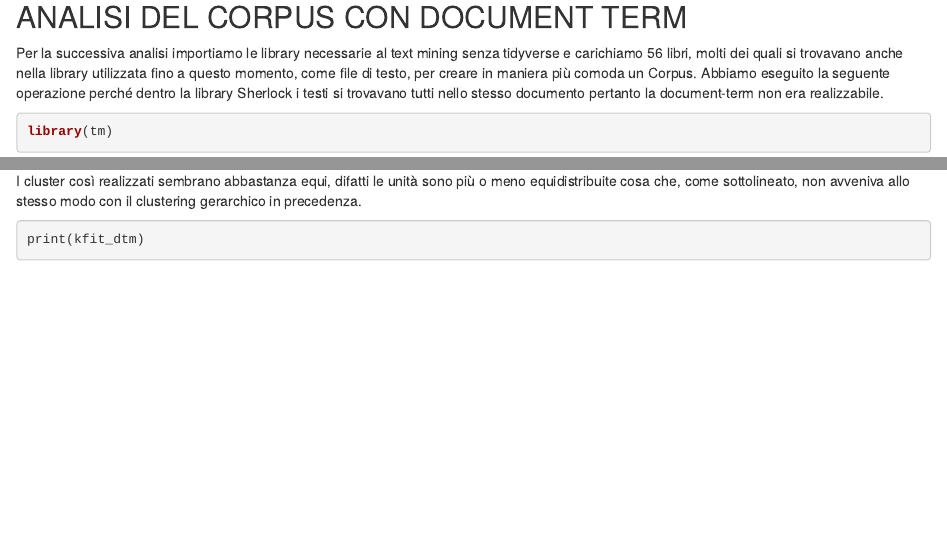
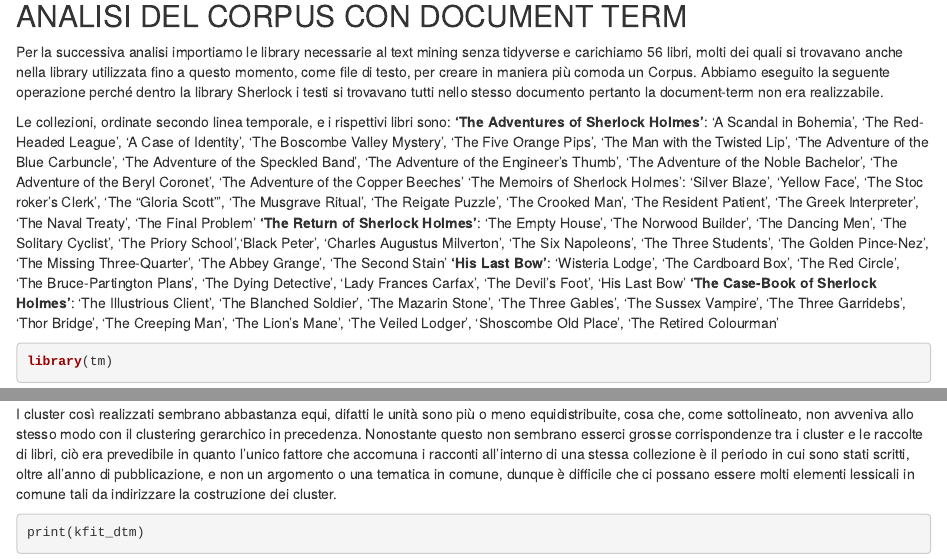
Before and after one commit to agnesebelloni/Sherlock-Holmes-Text-Mining, an R Markdown document (ADEZIO BELLONI MARTEGANI.Rmd): the page in a window 1100 px wide, from 4190 px down, and a second part further down, joined at a grey line. Rendered offline with R 4.5, knitr and Pandoc, with nearby package versions; some code elsewhere in the file could not run offline.

Commit message:
Add files via upload

````diff
--- a/ADEZIO BELLONI MARTEGANI.Rmd
+++ b/ADEZIO BELLONI MARTEGANI.Rmd
@@ -171,8 +171,16 @@
 
 ## ANALISI DEL CORPUS CON DOCUMENT TERM
 
-Per la successiva analisi importiamo le library necessarie al text mining senza tidyverse e carichiamo 56 libri, molti dei quali si trovavano anche nella library utilizzata fino a questo momento, come file di testo, per creare in maniera più comoda un Corpus.
-Abbiamo eseguito la seguente operazione perché dentro la library Sherlock i testi si trovavano tutti nello stesso documento pertanto la document-term non era realizzabile.
+Per la successiva analisi importiamo le library necessarie al text mining senza tidyverse e carichiamo 56 libri, molti dei quali si trovavano anche nella library utilizzata fino a questo momento, come file di testo, per creare in maniera più comoda un Corpus. Abbiamo eseguito la seguente operazione perché dentro la library Sherlock i testi si trovavano tutti nello stesso documento pertanto la document-term non era realizzabile.
+
+Le collezioni, ordinate secondo linea temporale, e i rispettivi libri sono:
+**'The Adventures of Sherlock Holmes'**: 'A Scandal in Bohemia', 'The Red-Headed League', 'A Case of Identity', 'The Boscombe Valley Mystery', 'The Five Orange Pips', 'The Man with the Twisted Lip', 'The Adventure of the Blue Carbuncle', 'The Adventure of the Speckled Band', 'The Adventure of the Engineer's Thumb', 'The Adventure of the Noble Bachelor', 'The Adventure of the Beryl Coronet', 'The Adventure of the Copper Beeches'
+'The Memoirs of Sherlock Holmes': 'Silver Blaze', 'Yellow Face', 'The Stoc roker's Clerk', 'The “Gloria Scott"', 'The Musgrave Ritual', 'The Reigate Puzzle', 'The Crooked Man', 'The Resident Patient', 'The Greek Interpreter', 'The Naval Treaty', 'The Final Problem'
+**'The Return of Sherlock Holmes'**: 'The Empty House', 'The Norwood Builder', 'The Dancing Men', 'The Solitary Cyclist', 'The Priory School','Black Peter', 'Charles Augustus Milverton', 'The Six Napoleons', 'The Three Students', 'The Golden Pince-Nez', 'The Missing Three-Quarter', 'The Abbey Grange', 'The Second Stain'
+**'His Last Bow'**:
+'Wisteria Lodge', 'The Cardboard Box', 'The Red Circle', 'The Bruce-Partington Plans', 'The Dying Detective', 'Lady Frances Carfax', 'The Devil's Foot', 'His Last Bow'
+**'The Case-Book of Sherlock Holmes'**:
+'The Illustrious Client', 'The Blanched Soldier', 'The Mazarin Stone', 'The Three Gables', 'The Sussex Vampire', 'The Three Garridebs', 'Thor Bridge', 'The Creeping Man', 'The Lion's Mane', 'The Veiled Lodger', 'Shoscombe Old Place', 'The Retired Colourman'
 
 ```{r}
 library(tm)
@@ -552,8 +575,8 @@
 
 ```
 
-I cluster così realizzati sembrano abbastanza equi, difatti le unità sono più o meno equidistribuite cosa che, come sottolineato, non avveniva allo stesso modo con il clustering gerarchico in precedenza.
-
+I cluster così realizzati sembrano abbastanza equi, difatti le unità sono più o meno equidistribuite, cosa che, come sottolineato, non avveniva allo stesso modo con il clustering gerarchico in precedenza.
+Nonostante questo non sembrano esserci grosse corrispondenze tra i cluster e le raccolte di libri, ciò era prevedibile in quanto l'unico fattore che accomuna i racconti all'interno di una stessa collezione è il periodo in cui sono stati scritti, oltre all'anno di pubblicazione, e non un argomento o una tematica in comune, dunque è difficile che ci possano essere molti elementi lessicali in comune tali da indirizzare la costruzione dei cluster.
 
 ```{r}
 print(kfit_dtm)
````
Also changed, not shown: ADEZIO BELLONI MARTEGANI.Rmd (40 more changed lines).
